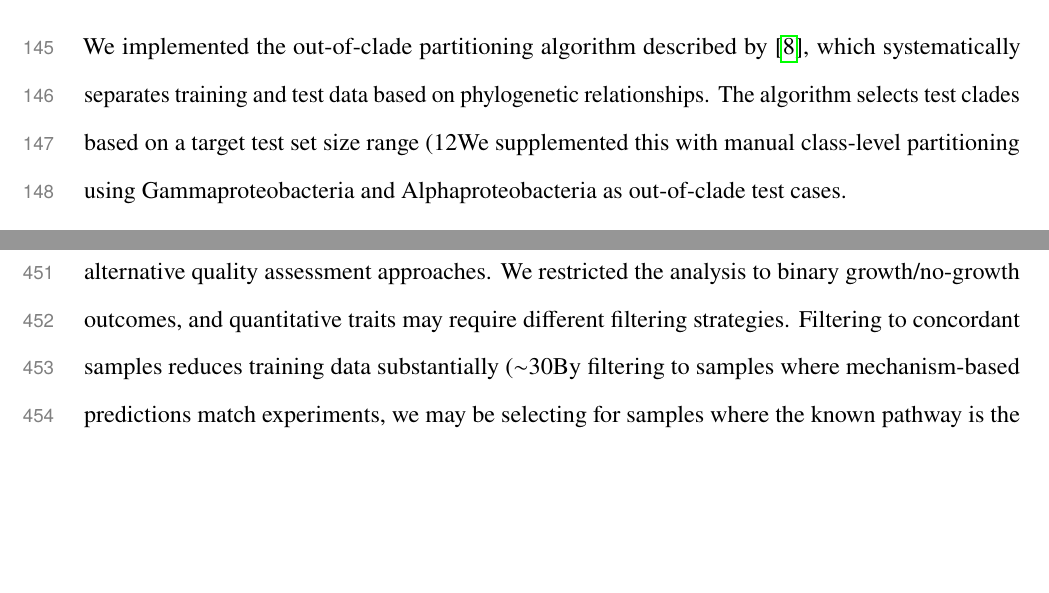
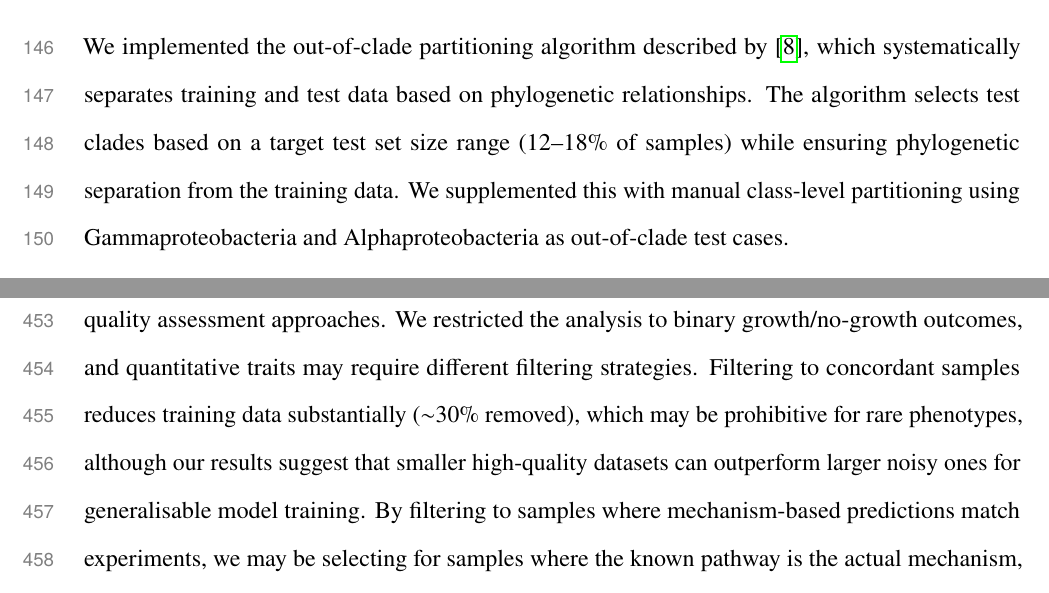
Before and after one commit to kbasecollaborations/trait-prediction-manuscript, a LaTeX paper (main.tex, which reads sections/discussion.tex, sections/methods.tex): two parts of pages 7 and 19 of 43, joined at a grey line, cut so that both start at the same text, the shorter picture padded with empty space. Compiled offline with pdfLaTeX.

Commit message:
fix: syntax issues

```diff
--- a/sections/discussion.tex
+++ b/sections/discussion.tex
@@ -50,7 +50,7 @@ Without alignment between questions, data, and representations, machine learning
 Our framework has important constraints.
 Our filtering approach requires mechanistic tools such as GapMind, which exist only for well-characterized metabolic pathways, and extending it to traits lacking comparable mechanistic predictors (e.g., stress tolerance and virulence) requires the development of alternative quality assessment approaches.
 We restricted the analysis to binary growth/no-growth outcomes, and quantitative traits may require different filtering strategies.
-Filtering to concordant samples reduces training data substantially ($\sim$30% removed), which may be prohibitive for rare phenotypes, although our results suggest that smaller high-quality datasets can outperform larger noisy ones for generalisable model training.
+Filtering to concordant samples reduces training data substantially ($\sim$30\% removed), which may be prohibitive for rare phenotypes, although our results suggest that smaller high-quality datasets can outperform larger noisy ones for generalisable model training.
 By filtering to samples where mechanism-based predictions match experiments, we may be selecting for samples where the known pathway is the actual mechanism, potentially missing organisms using alternative routes; the partial predictability of discordant samples suggests this is a real limitation.
 Moreover, concordance filtering may introduce a taxonomic bias toward well-studied genera, where annotation databases are most complete; therefore, the observed cross-dataset generalisation could partly reflect the broader representation of such taxa across datasets rather than purely mechanistic transferability.
 Finally, all analyses rely on computational genome annotations, which have systematic biases across taxa \cite{Karlsen2023Genotype,Schnoes2009Annotation}, and poorly studied lineages may have lower concordance rates owing to annotation gaps rather than genuinely different biology.
--- a/sections/methods.tex
+++ b/sections/methods.tex
@@ -73,7 +73,7 @@ For cross-dataset testing, we mapped features from the training data to the test
 
 We implemented the out-of-clade partitioning algorithm described by \cite{Li2023-up}, which systematically separates training and test data based on phylogenetic relationships.
 % REVISION: corrected test set range to match code (12--18%)
-The algorithm selects test clades based on a target test set size range (12%--18% of samples) while ensuring phylogenetic separation from the training data.
+The algorithm selects test clades based on a target test set size range (12--18\% of samples) while ensuring phylogenetic separation from the training data.
 We supplemented this with manual class-level partitioning using Gammaproteobacteria and Alphaproteobacteria as out-of-clade test cases.
 
 \subsection*{Concordant and Discordant Sample Analysis}
```
Also changed, not shown: sections/tables_figures.tex (+1 -1 lines), sections/methods.tex (2 more changed lines).
